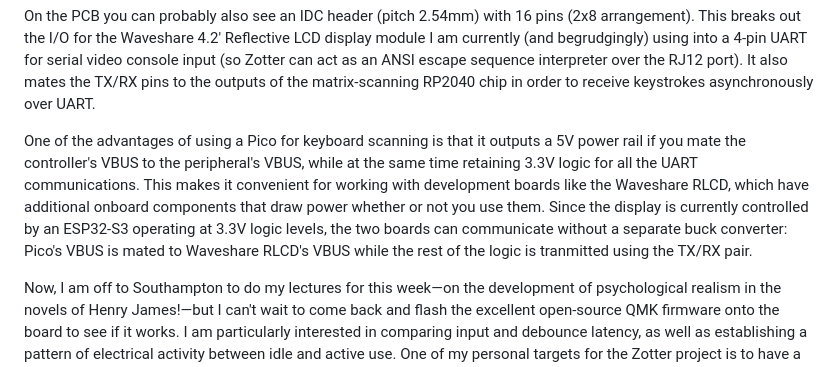
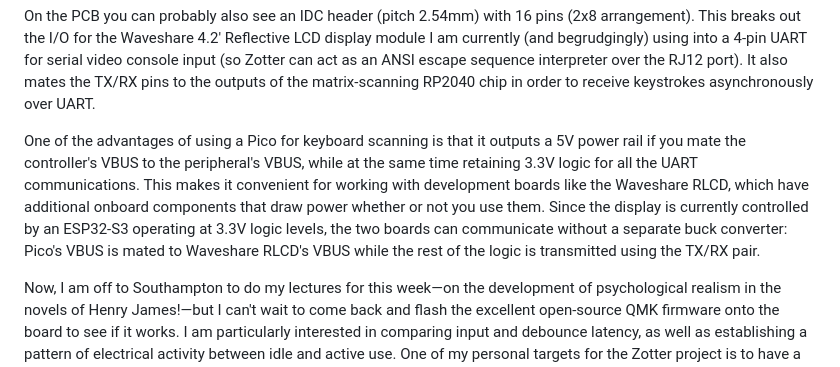
Before and after one commit to meowsoni/zotter-computer-web, a Markdown page: blog/PCBs_are_here.md, the part around the change. Rendered like a GitHub page.

Commit message:
Update blog/PCBs_are_here.md (via Pages CMS)

```diff
--- a/blog/PCBs_are_here.md
+++ b/blog/PCBs_are_here.md
@@ -14,6 +14,6 @@ LoRa might enable the device to send and receive radio text messages in a 10km r
 
 On the PCB you can probably also see an IDC header (pitch 2.54mm) with 16 pins (2x8 arrangement). This breaks out the I/O for the Waveshare 4.2' Reflective LCD display module I am currently (and begrudgingly) using into a 4-pin UART for serial video console input (so Zotter can act as an ANSI escape sequence interpreter over the RJ12 port). It also mates the TX/RX pins to the outputs of the matrix-scanning RP2040 chip in order to receive keystrokes asynchronously over UART.
 
-One of the advantages of using a Pico for keyboard scanning is that it outputs a 5V power rail if you mate the controller's VBUS to the peripheral's VBUS, while at the same time retaining 3.3V logic for all the UART communications. This makes it convenient for working with development boards like the Waveshare RLCD, which have additional onboard components that draw power whether or not you use them. Since the display is currently controlled by an ESP32-S3 operating at 3.3V logic levels, the two boards can communicate without a separate buck converter: Pico's VBUS is mated to Waveshare RLCD's VBUS while the rest of the logic is tranmitted using the TX/RX pair.
+One of the advantages of using a Pico for keyboard scanning is that it outputs a 5V power rail if you mate the controller's VBUS to the peripheral's VBUS, while at the same time retaining 3.3V logic for all the UART communications. This makes it convenient for working with development boards like the Waveshare RLCD, which have additional onboard components that draw power whether or not you use them. Since the display is currently controlled by an ESP32-S3 operating at 3.3V logic levels, the two boards can communicate without a separate buck converter: Pico's VBUS is mated to Waveshare RLCD's VBUS while the rest of the logic is transmitted using the TX/RX pair.
 
 Now, I am off to Southampton to do my lectures for this week—on the development of psychological realism in the novels of Henry James!—but I can't wait to come back and flash the excellent open-source QMK firmware onto the board to see if it works. I am particularly interested in comparing input and debounce latency, as well as establishing a pattern of electrical activity between idle and active use. One of my personal targets for the Zotter project is to have a battery life that's counted in months rather than days; it makes it crucial to understand where all the current is going. My search, meanwhile, for a raw reflective display panel that is 9 inches or more, also continues, as the power draw of the Waveshare module, which is only 4.2', is not a longterm solution, though it does make for a cute-looking device, which one of my colleagues called 'Mickey Mouse Computer' - not sure how I feel about that!
```
